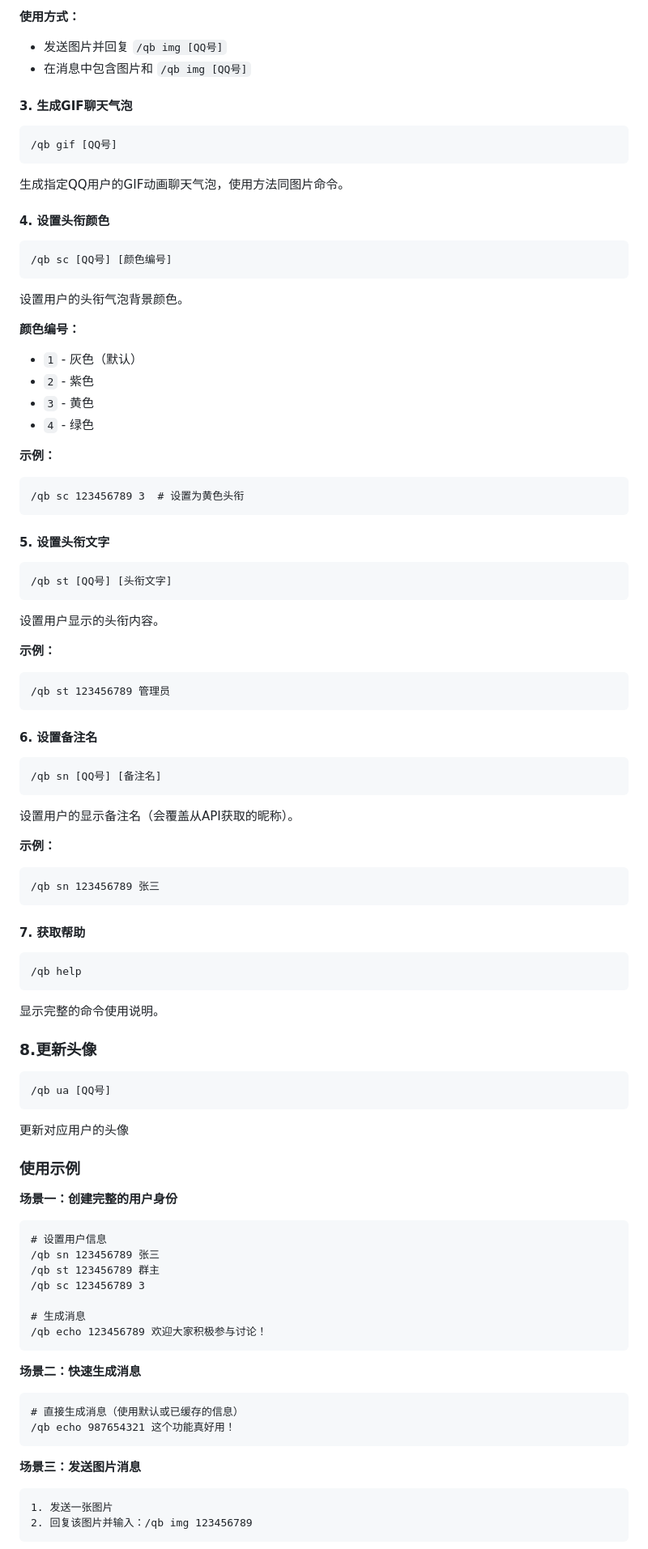
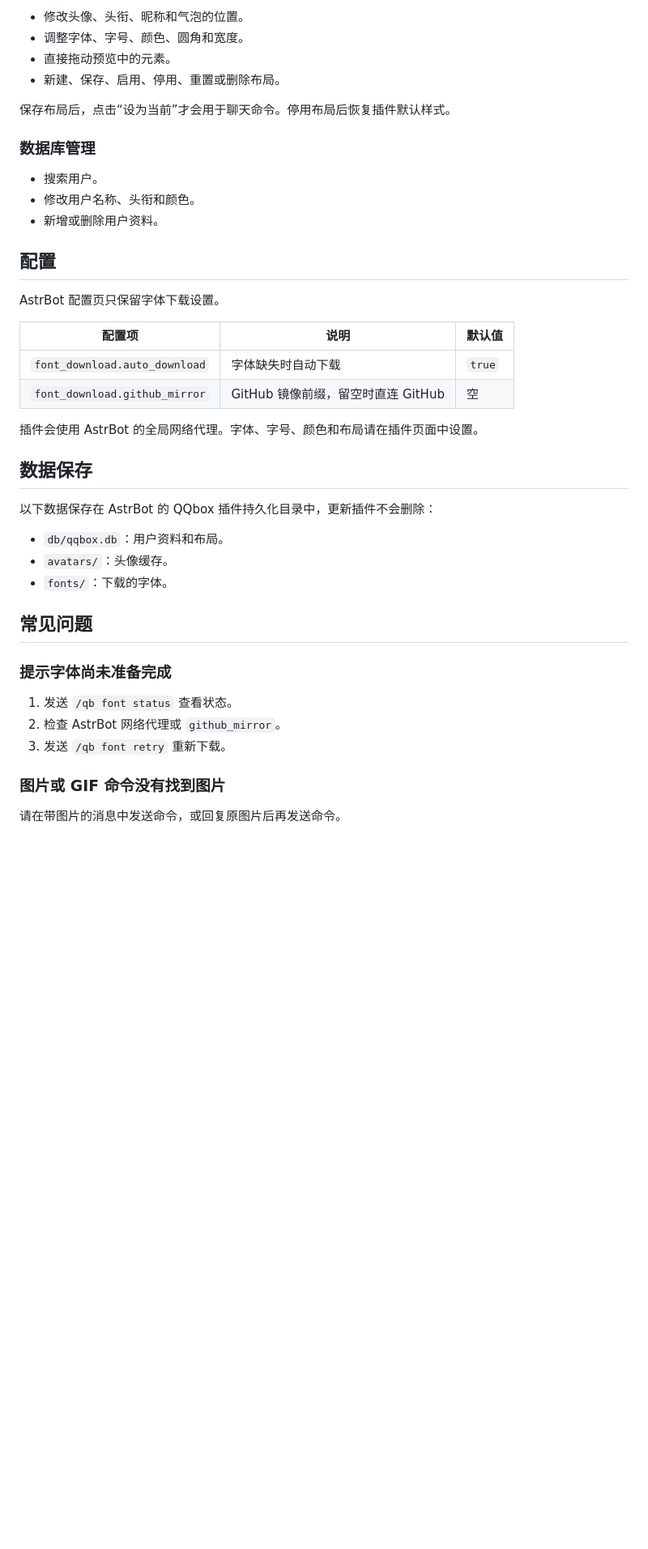
Before and after one commit to Li-shi-ling/astrbot_plugin_QQbox, a Markdown page: README.md, the part around one of its changes. Shown at 81% size. GitHub-like rendering; blank space fills up the shorter version.

````diff
--- a/README.md
+++ b/README.md
@@ -67,87 +64,45 @@ AstrBot `4.26.3` 及以上版本会在 QQbox 插件详情中展示一个管理
 
-**使用方式：**
-- 发送图片并回复 `/qb img [QQ号]`
-- 在消息中包含图片和 `/qb img [QQ号]`
+- 修改头像、头衔、昵称和气泡的位置。
+- 调整字体、字号、颜色、圆角和宽度。
+- 直接拖动预览中的元素。
+- 新建、保存、启用、停用、重置或删除布局。
 
-#### 3. 生成GIF聊天气泡
-```
-/qb gif [QQ号]
-```
-生成指定QQ用户的GIF动画聊天气泡，使用方法同图片命令。
+保存布局后，点击“设为当前”才会用于聊天命令。停用布局后恢复插件默认样式。
 
-#### 4. 设置头衔颜色
-```
-/qb sc [QQ号] [颜色编号]
-```
-设置用户的头衔气泡背景颜色。
+### 数据库管理
 
-**颜色编号：**
-- `1` - 灰色（默认）
-- `2` - 紫色
-- `3` - 黄色
-- `4` - 绿色
+- 搜索用户。
+- 修改用户名称、头衔和颜色。
+- 新增或删除用户资料。
 
-**示例：**
-```
-/qb sc 123456789 3  # 设置为黄色头衔
-```
+## 配置
 
-#### 5. 设置头衔文字
-```
-/qb st [QQ号] [头衔文字]
-```
-设置用户显示的头衔内容。
+AstrBot 配置页只保留字体下载设置。
 
-**示例：**
-```
-/qb st 123456789 管理员
-```
+| 配置项 | 说明 | 默认值 |
+|---|---|---|
+| `font_download.auto_download` | 字体缺失时自动下载 | `true` |
+| `font_download.github_mirror` | GitHub 镜像前缀，留空时直连 GitHub | 空 |
 
-#### 6. 设置备注名
-```
-/qb sn [QQ号] [备注名]
-```
-设置用户的显示备注名（会覆盖从API获取的昵称）。
+插件会使用 AstrBot 的全局网络代理。字体、字号、颜色和布局请在插件页面中设置。
 
-**示例：**
-```
-/qb sn 123456789 张三
-```
+## 数据保存
 
-#### 7. 获取帮助
-```
-/qb help
-```
-显示完整的命令使用说明。
+以下数据保存在 AstrBot 的 QQbox 插件持久化目录中，更新插件不会删除：
 
-### 8.更新头像
-```
-/qb ua [QQ号]
-```
-更新对应用户的头像
+- `db/qqbox.db`：用户资料和布局。
+- `avatars/`：头像缓存。
+- `fonts/`：下载的字体。
 
-### 使用示例
+## 常见问题
 
-**场景一：创建完整的用户身份**
-```
-# 设置用户信息
-/qb sn 123456789 张三
-/qb st 123456789 群主
-/qb sc 123456789 3
+### 提示字体尚未准备完成
 
-# 生成消息
-/qb echo 123456789 欢迎大家积极参与讨论！
-```
+1. 发送 `/qb font status` 查看状态。
+2. 检查 AstrBot 网络代理或 `github_mirror`。
+3. 发送 `/qb font retry` 重新下载。
 
-**场景二：快速生成消息**
-```
-# 直接生成消息（使用默认或已缓存的信息）
-/qb echo 987654321 这个功能真好用！
-```
+### 图片或 GIF 命令没有找到图片
 
-**场景三：发送图片消息**
-```
-1. 发送一张图片
-2. 回复该图片并输入：/qb img 123456789
-```
+请在带图片的消息中发送命令，或回复原图片后再发送命令。
 
````
Also changed, not shown: other parts of README.md (+59 -144 lines).
